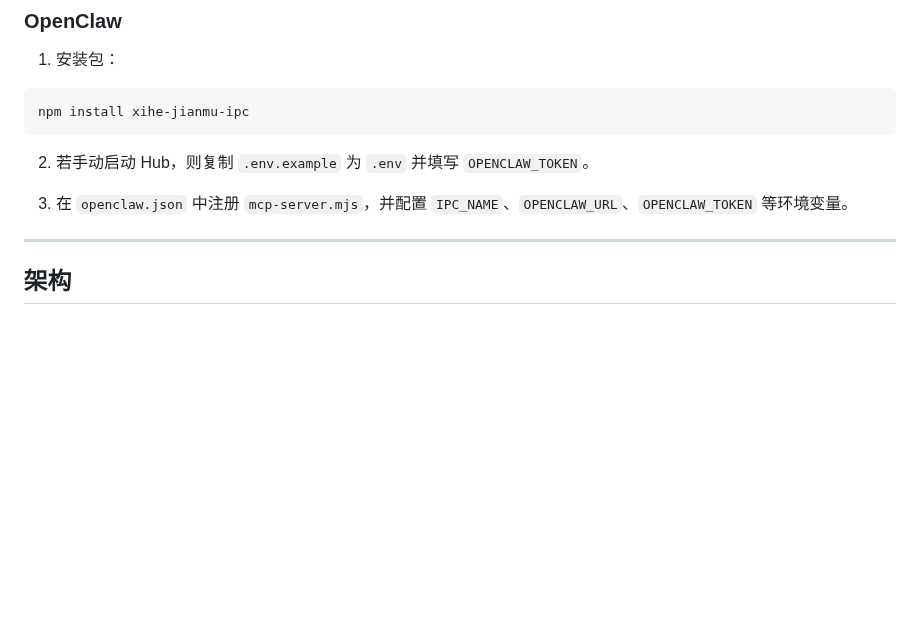
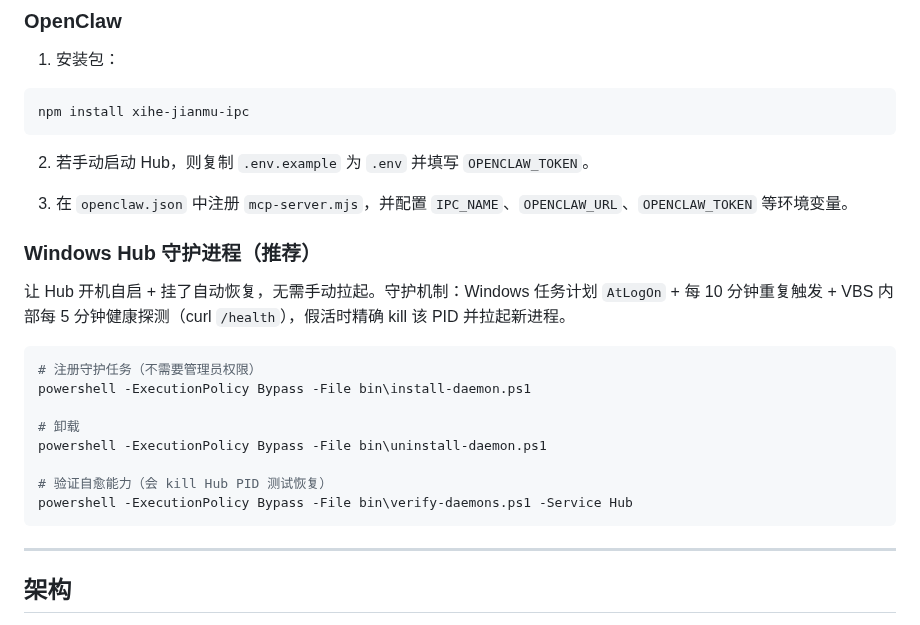
Before and after one commit to xihe-forge/xihe-jianmu-ipc, a Markdown page: README.zh-CN.md, the part around the change. GitHub-like rendering; blank space fills up the shorter version.

Commit message:
docs(zh-CN): README 中文版同步 Windows Hub daemon 章节

````diff
--- a/README.zh-CN.md
+++ b/README.zh-CN.md
@@ -98,6 +98,21 @@ npm install xihe-jianmu-ipc
 
 3. 在 `openclaw.json` 中注册 `mcp-server.mjs`，并配置 `IPC_NAME`、`OPENCLAW_URL`、`OPENCLAW_TOKEN` 等环境变量。
 
+### Windows Hub 守护进程（推荐）
+
+让 Hub 开机自启 + 挂了自动恢复，无需手动拉起。守护机制：Windows 任务计划 `AtLogOn` + 每 10 分钟重复触发 + VBS 内部每 5 分钟健康探测（curl `/health`），假活时精确 kill 该 PID 并拉起新进程。
+
+```powershell
+# 注册守护任务（不需要管理员权限）
+powershell -ExecutionPolicy Bypass -File bin\install-daemon.ps1
+
+# 卸载
+powershell -ExecutionPolicy Bypass -File bin\uninstall-daemon.ps1
+
+# 验证自愈能力（会 kill Hub PID 测试恢复）
+powershell -ExecutionPolicy Bypass -File bin\verify-daemons.ps1 -Service Hub
+```
+
 ---
 
 ## 架构
````
